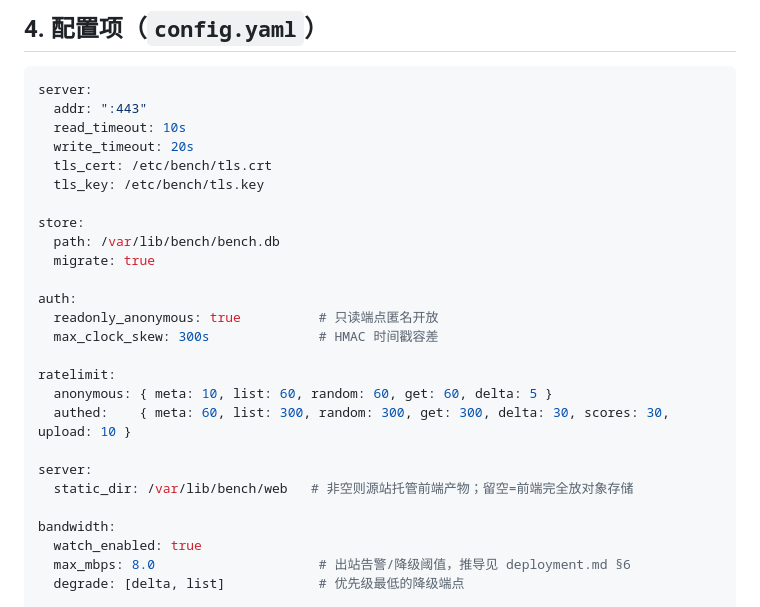
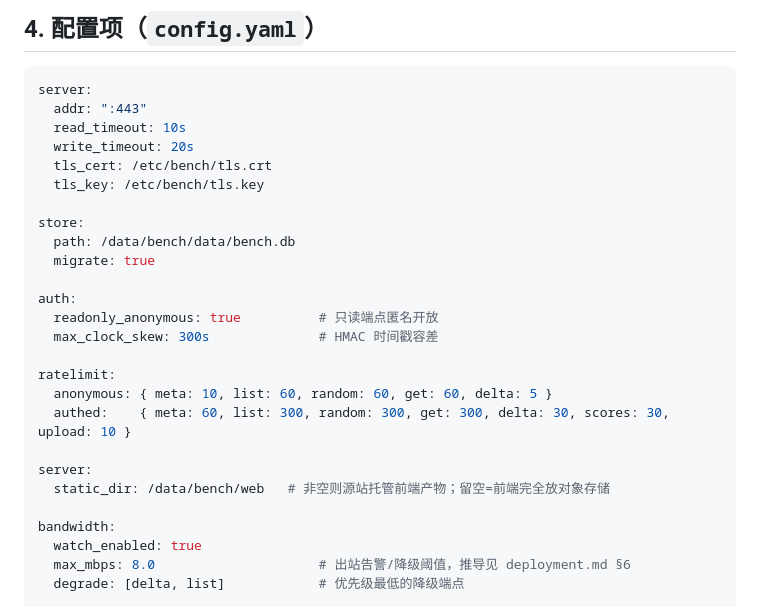
Before and after one commit to YunMeng-ink/benchmark-prompts, a Markdown page: docs/architecture.md, the part around the change. Rendered like a GitHub page.

```diff
--- a/docs/architecture.md
+++ b/docs/architecture.md
@@ -70,7 +70,7 @@ server:
   tls_key: /etc/bench/tls.key
 
 store:
-  path: /var/lib/bench/bench.db
+  path: /data/bench/data/bench.db
   migrate: true
 
 auth:
@@ -82,7 +82,7 @@ ratelimit:
   authed:    { meta: 60, list: 300, random: 300, get: 300, delta: 30, scores: 30, upload: 10 }
 
 server:
-  static_dir: /var/lib/bench/web   # 非空则源站托管前端产物；留空=前端完全放对象存储
+  static_dir: /data/bench/web   # 非空则源站托管前端产物；留空=前端完全放对象存储
 
 bandwidth:
   watch_enabled: true
```
Also changed, not shown: docs/deployment.md (+9 -3 lines), docs/storage.md (+1 -1 lines).
